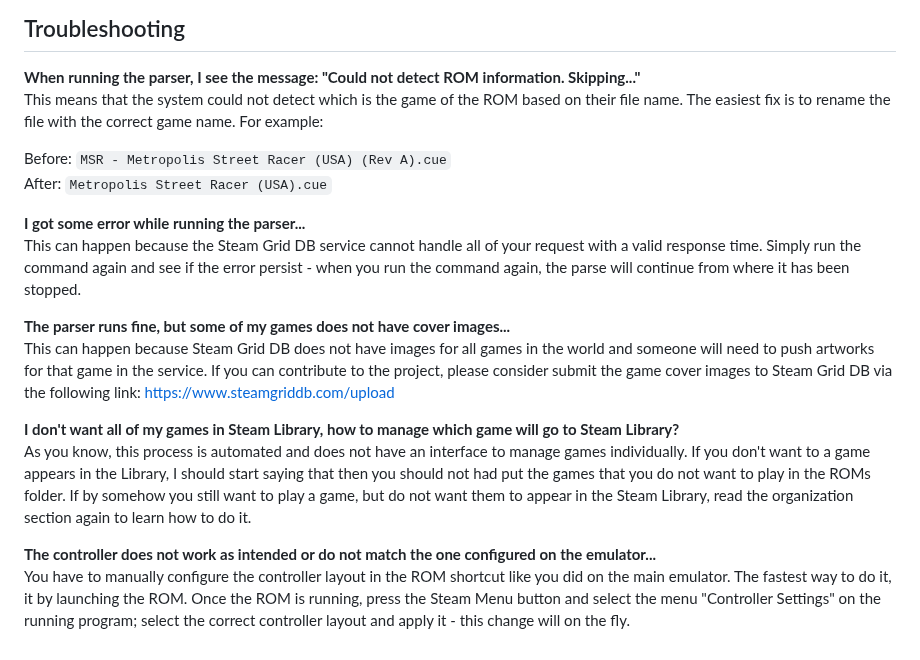
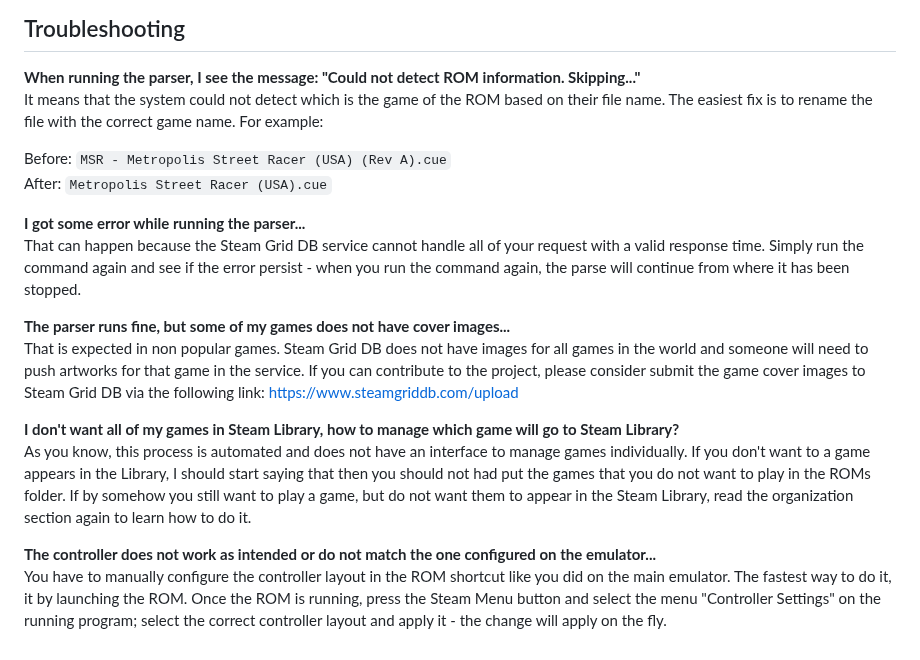
Before and after one commit to mateussouzaweb/nicedeck, a Markdown page: docs/ROMs.md, the part around the change. Drawn GitHub-style.

Commit message:
Improved ROMs documentation

```diff
--- a/docs/ROMs.md
+++ b/docs/ROMs.md
@@ -80,19 +80,19 @@ I do recommend using an Mouse and Keyboard connected to the Steam Deck to run it
 ## Troubleshooting
 
 **When running the parser, I see the message: "Could not detect ROM information. Skipping..."**\
-This means that the system could not detect which is the game of the ROM based on their file name. The easiest fix is to rename the file with the correct game name. For example:
+It means that the system could not detect which is the game of the ROM based on their file name. The easiest fix is to rename the file with the correct game name. For example:
 
 Before: ``MSR - Metropolis Street Racer (USA) (Rev A).cue``\
 After: ``Metropolis Street Racer (USA).cue``
 
 **I got some error while running the parser...**\
-This can happen because the Steam Grid DB service cannot handle all of your request with a valid response time. Simply run the command again and see if the error persist - when you run the command again, the parse will continue from where it has been stopped.
+That can happen because the Steam Grid DB service cannot handle all of your request with a valid response time. Simply run the command again and see if the error persist - when you run the command again, the parse will continue from where it has been stopped.
 
 **The parser runs fine, but some of my games does not have cover images...**\
-This can happen because Steam Grid DB does not have images for all games in the world and someone will need to push artworks for that game in the service. If you can contribute to the project, please consider submit the game cover images to Steam Grid DB via the following link: <https://www.steamgriddb.com/upload>
+That is expected in non popular games. Steam Grid DB does not have images for all games in the world and someone will need to push artworks for that game in the service. If you can contribute to the project, please consider submit the game cover images to Steam Grid DB via the following link: <https://www.steamgriddb.com/upload>
 
 **I don't want all of my games in Steam Library, how to manage which game will go to Steam Library?**\
 As you know, this process is automated and does not have an interface to manage games individually. If you don't want to a game appears in the Library, I should start saying that then you should not had put the games that you do not want to play in the ROMs folder. If by somehow you still want to play a game, but do not want them to appear in the Steam Library, read the organization section again to learn how to do it.
 
 **The controller does not work as intended or do not match the one configured on the emulator...**\
-You have to manually configure the controller layout in the ROM shortcut like you did on the main emulator. The fastest way to do it, it by launching the ROM. Once the ROM is running, press the Steam Menu button and select the menu "Controller Settings" on the running program; select the correct controller layout and apply it - this change will  on the fly.
+You have to manually configure the controller layout in the ROM shortcut like you did on the main emulator. The fastest way to do it, it by launching the ROM. Once the ROM is running, press the Steam Menu button and select the menu "Controller Settings" on the running program; select the correct controller layout and apply it - the change will apply on the fly.
```
